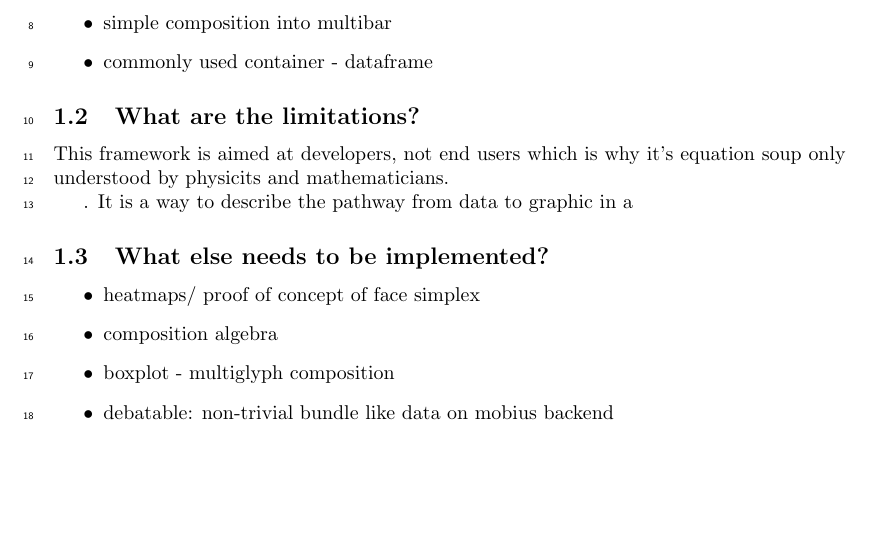
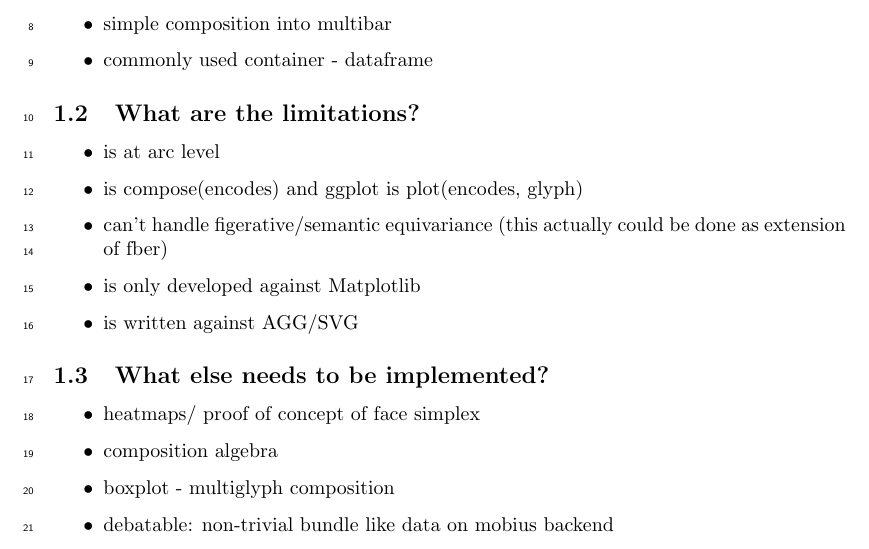
Before and after one commit to story645/proposal, a LaTeX document (draft/sections/next.tex): part of the page before the commit and part of page 1 of 2 after it, cut so that both start at the same text, the shorter picture padded with empty space. Compiled offline with pdfLaTeX.

Commit message:
lapsed into reading Mackinlay for notes on limitations

```diff
--- a/draft/sections/next.tex
+++ b/draft/sections/next.tex
@@ -15,10 +15,13 @@ presented mathematical framework w/ topological models for the things we have do
  \end{itemize}
 
 \subsection{What are the limitations?}
-This framework is aimed at developers, not end users which is why it's equation soup only understood by physicits and mathematicians.
-
-.  It is a way to describe the pathway from data to graphic in a
-
+\begin{itemize}
+\item is at arc level
+\item is compose(encodes) and ggplot is plot(encodes, glyph)
+\item can't handle figerative/semantic equivariance (this actually could be done as extension of fber)
+\item is only developed against Matplotlib
+\item is written against AGG/SVG
+\end{itemize}
 \subsection{What else needs to be implemented?}
 \begin{itemize}
     \item heatmaps/ proof of concept of face simplex
```
